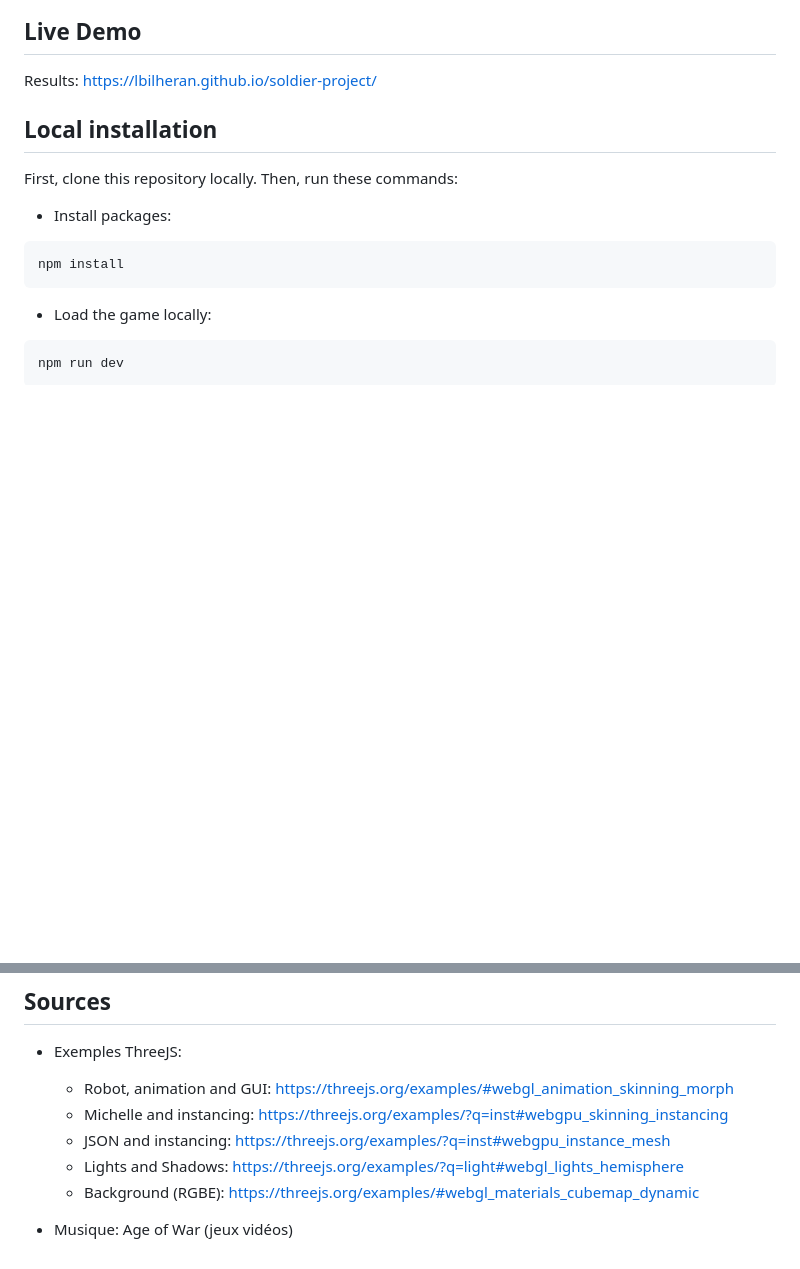
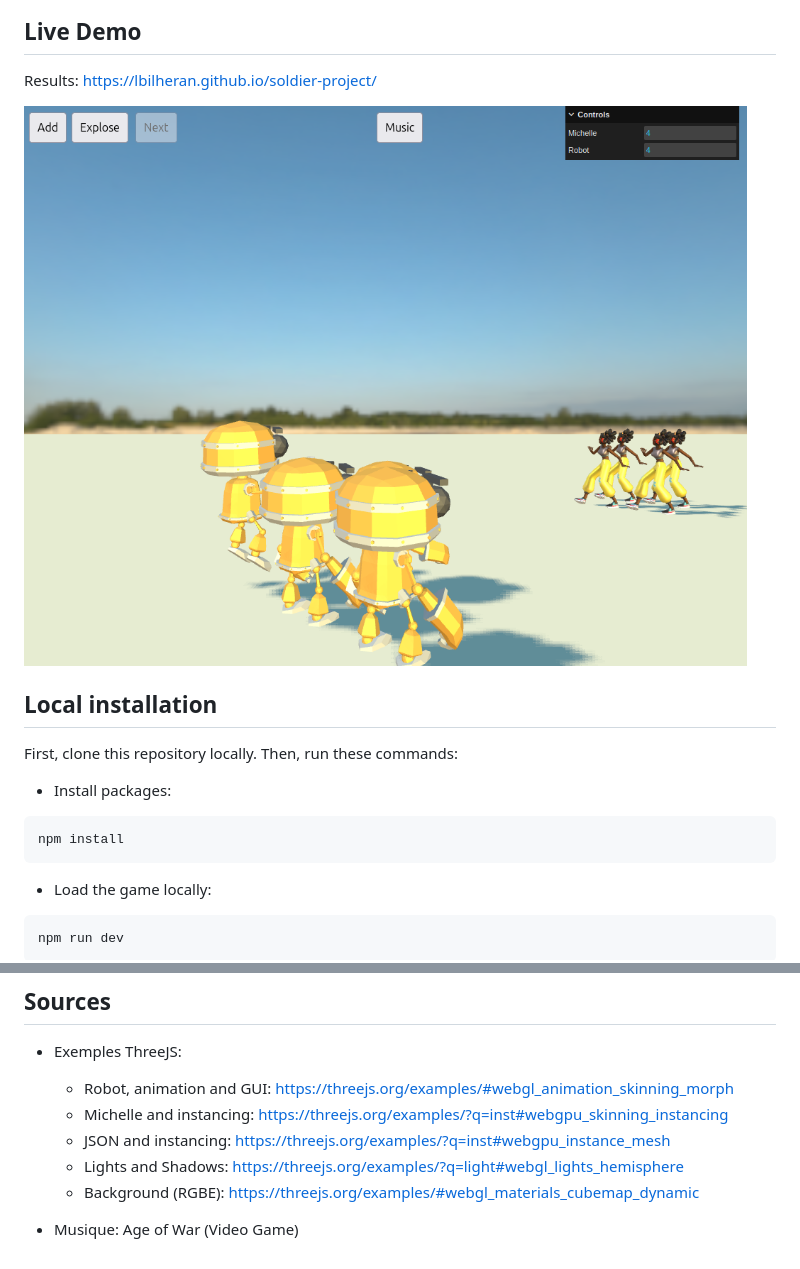
Before and after one commit to LBilheran/soldier-project, a Markdown page: README.md, 2 parts joined by grey strips. Rendered like a GitHub page; pictures changed too: soldier-project_view.png (added); blank space fills up the shorter version.

```diff
--- a/README.md
+++ b/README.md
@@ -15,6 +15,8 @@ Features:
 ## Live Demo
 
 Results: https://lbilheran.github.io/soldier-project/
+
+![Alt text](./soldier-project_view.png?raw=true "Result")
 
 ## Local installation
 
@@ -42,4 +44,4 @@ npm run dev
     - Lights and Shadows: https://threejs.org/examples/?q=light#webgl_lights_hemisphere
     - Background (RGBE): https://threejs.org/examples/#webgl_materials_cubemap_dynamic
 
-- Musique: Age of War (jeux vidéos)
+- Musique: Age of War (Video Game)
```
Also changed, not shown: 1 other file.
